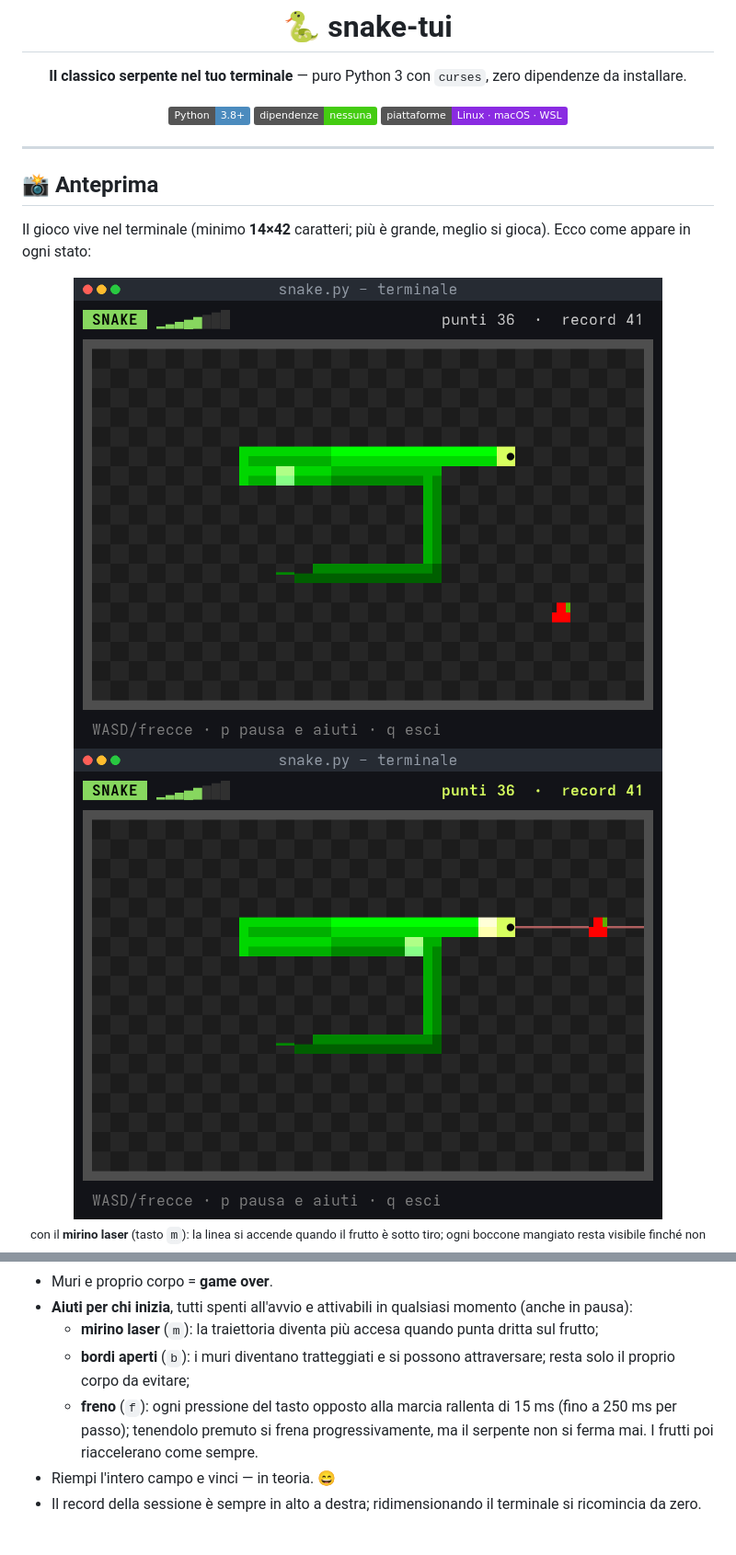
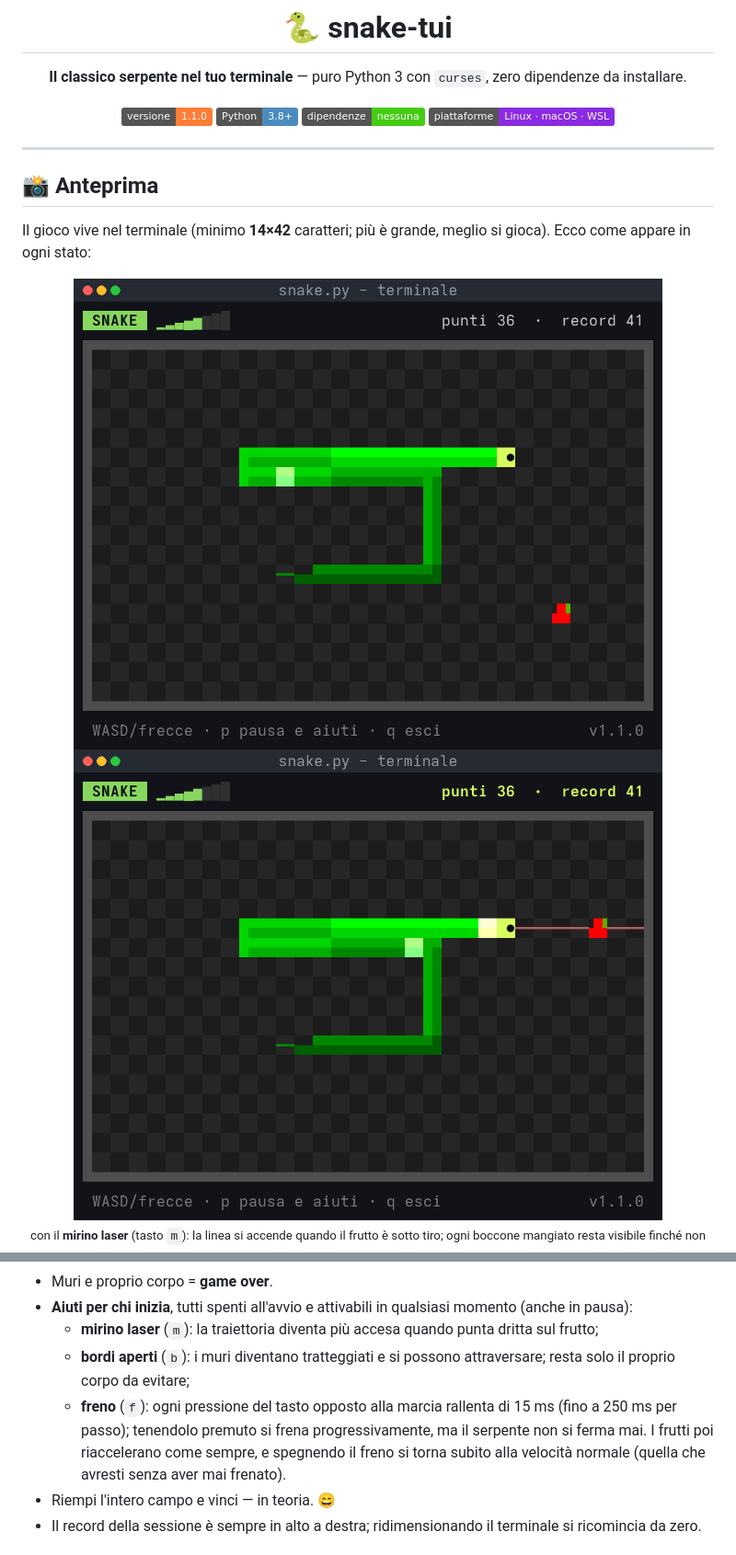
Before and after one commit to TzuLuX/snake-tui, a Markdown page: README.md, 2 parts joined by grey strips. Shown at 92% size. GitHub-like rendering; pictures changed too: docs/screenshot-gioco.png, docs/screenshot-mirino.png; badges without logos.

```diff
--- a/README.md
+++ b/README.md
@@ -4,6 +4,7 @@
 
 **Il classico serpente nel tuo terminale** — puro Python 3 con `curses`, zero dipendenze da installare.
 
+![Versione](https://img.shields.io/badge/versione-1.1.0-orange)
 ![Python](https://img.shields.io/badge/Python-3.8%2B-4b8bbe?logo=python&logoColor=white)
 ![Dipendenze](https://img.shields.io/badge/dipendenze-nessuna-brightgreen)
 ![Piattaforme](https://img.shields.io/badge/piattaforme-Linux%20%C2%B7%20macOS%20%C2%B7%20WSL-8a2be2)
@@ -87,7 +88,7 @@ Serve solo **Python 3** e un terminale che sappia mostrare Unicode (Linux, macOS
 - **Aiuti per chi inizia**, tutti spenti all'avvio e attivabili in qualsiasi momento (anche in pausa):
   - **mirino laser** (`m`): la traiettoria diventa più accesa quando punta dritta sul frutto;
   - **bordi aperti** (`b`): i muri diventano tratteggiati e si possono attraversare; resta solo il proprio corpo da evitare;
-  - **freno** (`f`): ogni pressione del tasto opposto alla marcia rallenta di 15 ms (fino a 250 ms per passo); tenendolo premuto si frena progressivamente, ma il serpente non si ferma mai. I frutti poi riaccelerano come sempre.
+  - **freno** (`f`): ogni pressione del tasto opposto alla marcia rallenta di 15 ms (fino a 250 ms per passo); tenendolo premuto si frena progressivamente, ma il serpente non si ferma mai. I frutti poi riaccelerano come sempre, e spegnendo il freno si torna subito alla velocità normale (quella che avresti senza aver mai frenato).
 - Riempi l'intero campo e vinci — in teoria. 😄
 - Il record della sessione è sempre in alto a destra; ridimensionando il terminale si ricomincia da zero.
 
```
Also changed, not shown: other parts of README.md (+1 -1 lines), docs/screenshot-bordi.png, docs/screenshot-gameover.png, docs/screenshot-pausa.png, docs/screenshot-vittoria.png, 1 other file.
